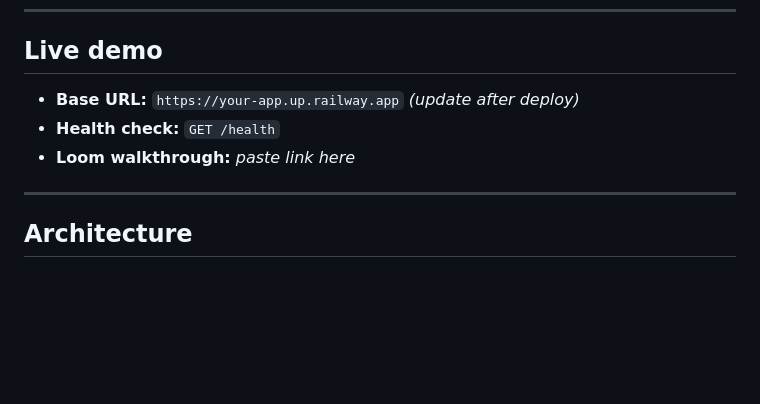
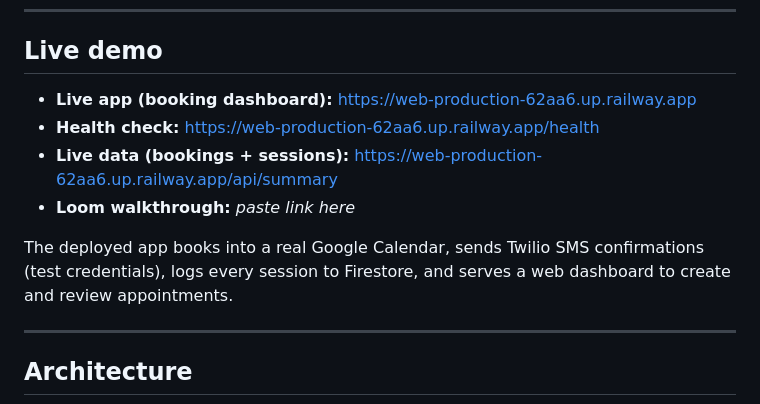
Before and after one commit to Vishwa2004-wiseman/Dental-Appointment-Booking-Agent, a Markdown page: README.md, the part around the change. Drawn GitHub-style; blank space fills up the shorter version.

Commit message:
docs: add live Railway URL to README

```diff
--- a/README.md
+++ b/README.md
@@ -12,9 +12,14 @@ persist every turn, then create the calendar event and text a confirmation.
 
 ## Live demo
 
-- **Base URL:** `https://your-app.up.railway.app` _(update after deploy)_
-- **Health check:** `GET /health`
+- **Live app (booking dashboard):** https://web-production-62aa6.up.railway.app
+- **Health check:** https://web-production-62aa6.up.railway.app/health
+- **Live data (bookings + sessions):** https://web-production-62aa6.up.railway.app/api/summary
 - **Loom walkthrough:** _paste link here_
+
+The deployed app books into a real Google Calendar, sends Twilio SMS confirmations
+(test credentials), logs every session to Firestore, and serves a web dashboard to
+create and review appointments.
 
 ---
 
```
